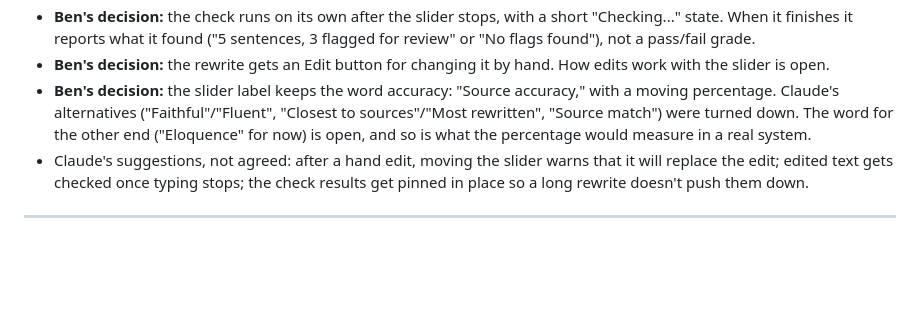
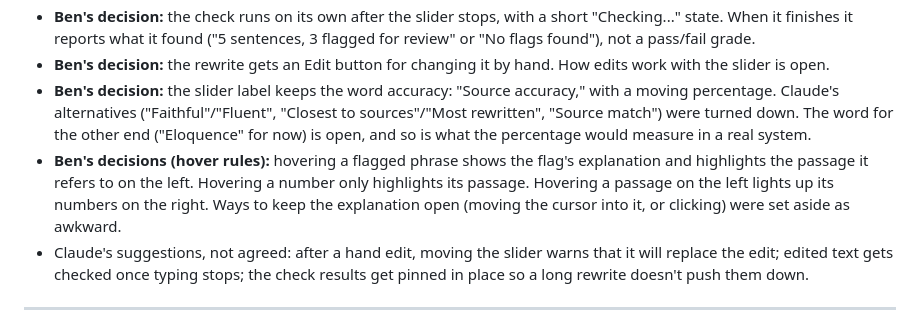
Before and after one commit to 1benbcraig/ai-accuracy-and-trust, a Markdown page: DEVLOG.md, the part around the change. Rendered like a GitHub page; blank space fills up the shorter version.

Commit message:
Devlog: XSearch hover rules

```diff
--- a/DEVLOG.md
+++ b/DEVLOG.md
@@ -426,6 +426,7 @@ Ben designed the XSearch screens in Figma (not built in code; nothing here is te
 - **Ben's decision:** the check runs on its own after the slider stops, with a short "Checking..." state. When it finishes it reports what it found ("5 sentences, 3 flagged for review" or "No flags found"), not a pass/fail grade.
 - **Ben's decision:** the rewrite gets an Edit button for changing it by hand. How edits work with the slider is open.
 - **Ben's decision:** the slider label keeps the word accuracy: "Source accuracy," with a moving percentage. Claude's alternatives ("Faithful"/"Fluent", "Closest to sources"/"Most rewritten", "Source match") were turned down. The word for the other end ("Eloquence" for now) is open, and so is what the percentage would measure in a real system.
+- **Ben's decisions (hover rules):** hovering a flagged phrase shows the flag's explanation and highlights the passage it refers to on the left. Hovering a number only highlights its passage. Hovering a passage on the left lights up its numbers on the right. Ways to keep the explanation open (moving the cursor into it, or clicking) were set aside as awkward.
 - Claude's suggestions, not agreed: after a hand edit, moving the slider warns that it will replace the edit; edited text gets checked once typing stops; the check results get pinned in place so a long rewrite doesn't push them down.
 
 ---
```
